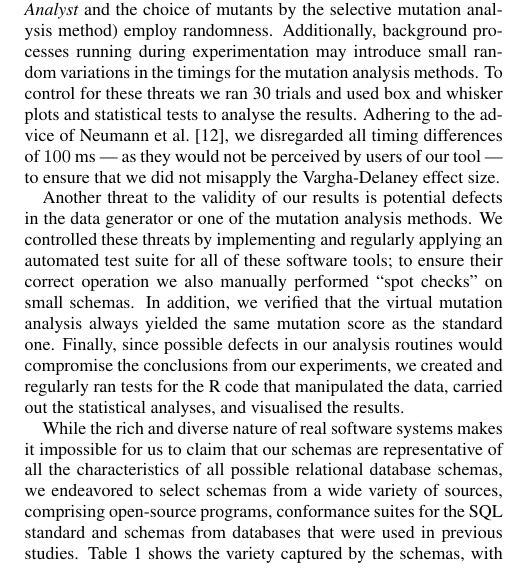
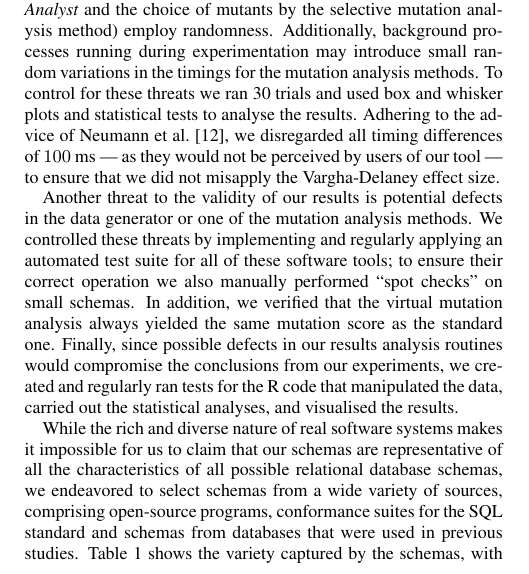
Before and after one commit to gkapfham/ast2016-paper, a LaTeX paper (ast2016.tex, which reads sections/experimental-setup.tex): part of one column of page 5 of 7, cut so that both start at the same text. Compiled offline with pdfLaTeX.

Commit message:
Clarifying the statement about the defects in the analysis routines.

```diff
--- a/sections/experimental-setup.tex
+++ b/sections/experimental-setup.tex
@@ -114,7 +114,8 @@ we disregarded all timing differences of $100$ ms --- as they would not be perce
 % --> So, we tested this these programs
 
 % DONETODO for GMK -- Another threat to the validity of our results ** are potential ** defects perhaps?
-Another threat to the validity of our results is potential defects in the data generator or one of the mutation analysis methods. We controlled these threats by implementing and regularly applying an automated test suite for all of these software tools; to ensure their correct operation we also manually performed ``spot checks'' on small schemas. In addition, we verified that the \vma always yielded the same mutation score as the \Original one. Finally, since possible defects in our analysis routines would compromise the conclusions from our experiments, we created and regularly ran tests for the R code that manipulated the data, carried out the statistical analyses, and visualised the results.
+
+Another threat to the validity of our results is potential defects in the data generator or one of the mutation analysis methods. We controlled these threats by implementing and regularly applying an automated test suite for all of these software tools; to ensure their correct operation we also manually performed ``spot checks'' on small schemas. In addition, we verified that the \vma always yielded the same mutation score as the \Original one. Finally, since possible defects in our results analysis routines would compromise the conclusions from our experiments, we created and regularly ran tests for the R code that manipulated the data, carried out the statistical analyses, and visualised the results.
 
 % -- Limited number of subjects in the empirical study
 % --> But, these subjects are "representative" and open-source
```
